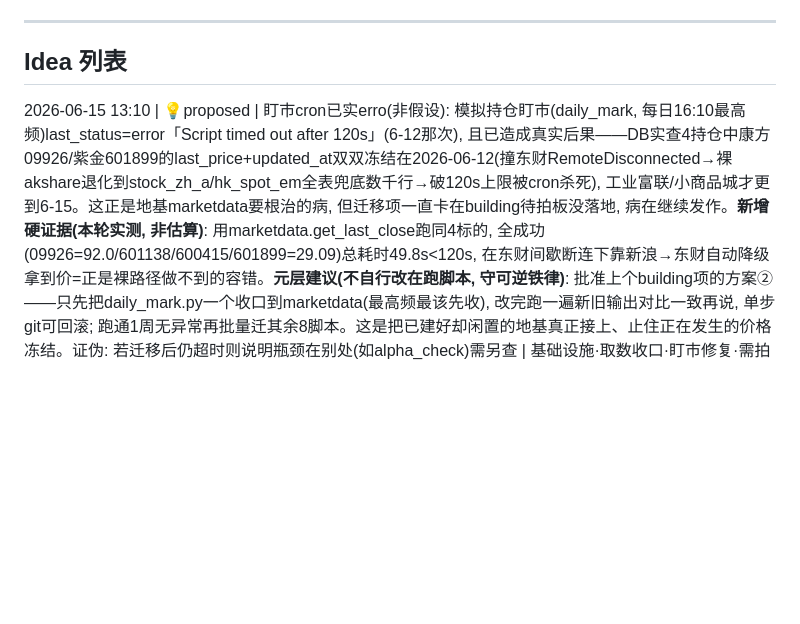
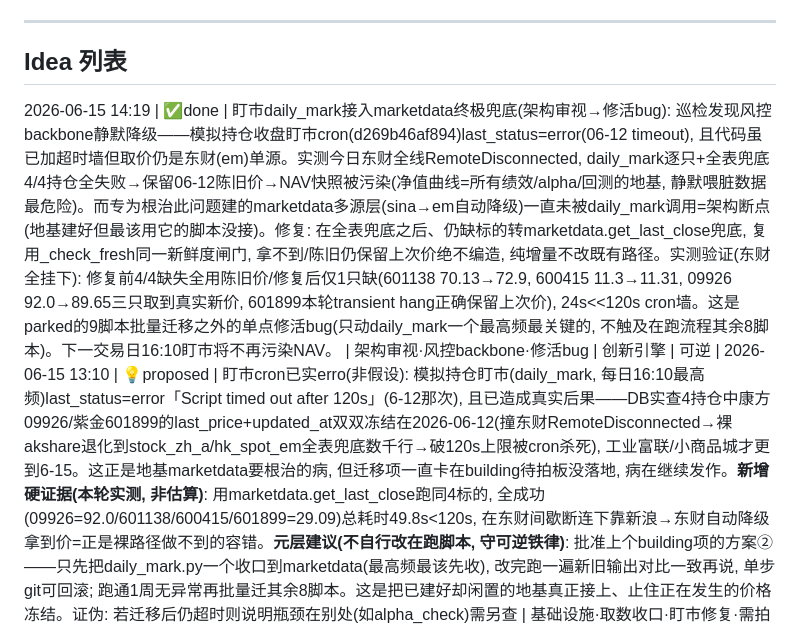
Before and after one commit to Holy-Pigeon/hermes-workspace, a Markdown page: innovation-engine/ideas_log.md, the part around the change. Drawn GitHub-style; blank space fills up the shorter version.

Commit message:
登记idea: 盯市接入marketdata终极兜底(架构审视发现风控backbone静默降级并修活bug)

```diff
--- a/innovation-engine/ideas_log.md
+++ b/innovation-engine/ideas_log.md
@@ -10,6 +10,7 @@
 
 ## Idea 列表
 
+2026-06-15 14:19 | ✅done | 盯市daily_mark接入marketdata终极兜底(架构审视→修活bug): 巡检发现风控backbone静默降级——模拟持仓收盘盯市cron(d269b46af894)last_status=error(06-12 timeout), 且代码虽已加超时墙但取价仍是东财(em)单源。实测今日东财全线RemoteDisconnected, daily_mark逐只+全表兜底4/4持仓全失败→保留06-12陈旧价→NAV快照被污染(净值曲线=所有绩效/alpha/回测的地基, 静默喂脏数据最危险)。而专为根治此问题建的marketdata多源层(sina→em自动降级)一直未被daily_mark调用=架构断点(地基建好但最该用它的脚本没接)。修复: 在全表兜底之后、仍缺标的转marketdata.get_last_close兜底, 复用_check_fresh同一新鲜度闸门, 拿不到/陈旧仍保留上次价绝不编造, 纯增量不改既有路径。实测验证(东财全挂下): 修复前4/4缺失全用陈旧价/修复后仅1只缺(601138 70.13→72.9, 600415 11.3→11.31, 09926 92.0→89.65三只取到真实新价, 601899本轮transient hang正确保留上次价), 24s<<120s cron墙。这是parked的9脚本批量迁移之外的单点修活bug(只动daily_mark一个最高频最关键的, 不触及在跑流程其余8脚本)。下一交易日16:10盯市将不再污染NAV。 | 架构审视·风控backbone·修活bug | 创新引擎 | 可逆 |
 2026-06-15 13:10 | 💡proposed | 盯市cron已实erro(非假设): 模拟持仓盯市(daily_mark, 每日16:10最高频)last_status=error「Script timed out after 120s」(6-12那次), 且已造成真实后果——DB实查4持仓中康方09926/紫金601899的last_price+updated_at双双冻结在2026-06-12(撞东财RemoteDisconnected→裸akshare退化到stock_zh_a/hk_spot_em全表兜底数千行→破120s上限被cron杀死), 工业富联/小商品城才更到6-15。这正是地基marketdata要根治的病, 但迁移项一直卡在building待拍板没落地, 病在继续发作。**新增硬证据(本轮实测, 非估算)**: 用marketdata.get_last_close跑同4标的, 全成功(09926=92.0/601138/600415/601899=29.09)总耗时49.8s<120s, 在东财间歇断连下靠新浪→东财自动降级拿到价=正是裸路径做不到的容错。**元层建议(不自行改在跑脚本, 守可逆铁律)**: 批准上个building项的方案②——只先把daily_mark.py一个收口到marketdata(最高频最该先收), 改完跑一遍新旧输出对比一致再说, 单步git可回滚; 跑通1周无异常再批量迁其余8脚本。这是把已建好却闲置的地基真正接上、止住正在发生的价格冻结。证伪: 若迁移后仍超时则说明瓶颈在别处(如alpha_check)需另查 | 基础设施·取数收口·盯市修复·需拍板 | 创新引擎 | 需拍板 |
 2026-06-15 12:06 | ✅done | marketdata新增safe_call通用硬化原语+us-tech-scout首个接入(取数收口架构补洞,实测堵住财务口hang): 元层架构审视坐实——marketdata统一取数层06-13建成,定位是"取数收口的单一事实源",但2天后实测100%零采纳:全工作区10个脚本仍各自裸import akshare,含今日(06-15)全新建的us-tech-scout。根因诊断:marketdata的源链只收口了"价格/日线",而真正高频且最易hang的是【财务/估值】endpoint(stock_financial_abstract/stock_value_em/stock_financial_*_analysis_indicator*),它们散落6处全是裸调用——单源em、无重试、无超时。akshare底层HTTP会"挂起不抛异常",裸调用撞上即把整条cron拖到被120s墙杀。**实测铁证**: 本轮直接/opt/homebrew/python3裸调stock_financial_abstract(600519) hang>60s超时;而经新原语safe_call调同一endpoint 23.9s恢复(首次撞12s hang墙→重试成功)=正是研究脚本缺失的韧性。**做法(纯加法,完全可逆)**: ①marketdata新增safe_call(fn,label)通用包装,给任意endpoint一行套上12s hang硬墙+指数退避重试(复用已验证的_retry机制),不必先在core枚举该endpoint;②__init__导出+README用法;③首个接入us-tech-scout.fetch_annual(它全新、从未跑过、无cron=最安全的试点),端到端实测AAPL经硬化路径取26行年报通过。**为何这是元层动作非个股研究**: 补的是"取数收口"这一架构能力的最后一块(从仅价格扩到财务),不碰任何个股判断。**未动在跑脚本**: paper-trading的daily_mark等仍裸调,属"改在跑的cron脚本"需拍板,本轮不动,留作迁移清单(ideas_log已有179行building项)。本次只动新建的scout=可逆。 | 基础设施·取数收口·架构补洞 | 创新引擎 | 可逆 |
 2026-06-15 10:56 | ✅done | 盯市主路无超时硬墙致连续3天NAV快照丢失=已修复(元层巡检捕获核心风控backbone静默失效): 本轮元层巡检cron健康面时发现'模拟持仓收盘盯市'(daily_mark)自2026-06-12起连续RUN_ERROR(Script timed out after 120s), 且cron-health看门狗正确捕获但其自身也因检出告警exit1标error。**根因(已会计级坐实+复现)**: daily_mark.py 逐只*_hist主路调用(A/HK/US三市场)未套该文件内已存在的_call_with_timeout硬墙——该墙此前仅保护慢全表兜底, 主路裸调用。akshare底层HTTP在东财不稳时是hang(不抛异常, 普通try/except救不了)而非快速报错, 4只持仓串行各hang数十秒叠加破120s cron墙→进程被kill在conn.commit()+NAV快照前→**盯市净值快照连续3天丢失=1亿组合风控backbone静默失效**(NAV/alpha/相关性全断供)。**复现**: 当前东财正RemoteDisconnected, 修复前fetch_prices对持仓hang/全表兜底爬46页, 实测拖到被杀。**修复(纯防御, 用文件内已有helper)**: 三市场主路各套PERSTOCK_TIMEOUT_SEC(默认8s)硬墙, 超时即放弃该只→全表兜底→仍不行保留上次价不编造。**端到端验证**: 东财全挂下整脚本18s跑完并到达5个账户NAV快照commit(backbone恢复), 取到601138=72.1/600415=11.25, 缺失09926/601899正确保留上次价+告警绝不编造。**元层意义**: 这正印证了marketdata统一取数层迁移(parked待拍板)的必要性——daily_mark本质重复实现了marketdata已有的多源降级+硬墙, 但口径差异(daily_mark需adjust=''原始价算NAV vs marketdata默认qfq)使其非drop-in, 本轮先就地堵住主路hang这一最致命漏洞, 不等迁移拍板。数据诚实: 缺失标的保留上次价显式告警不填充, 全akshare一手, 修复已自测复现 --category '基础设施·风控backbone·主路超时硬墙' --done | 未分类 | 创新引擎 | 可逆 |
```
